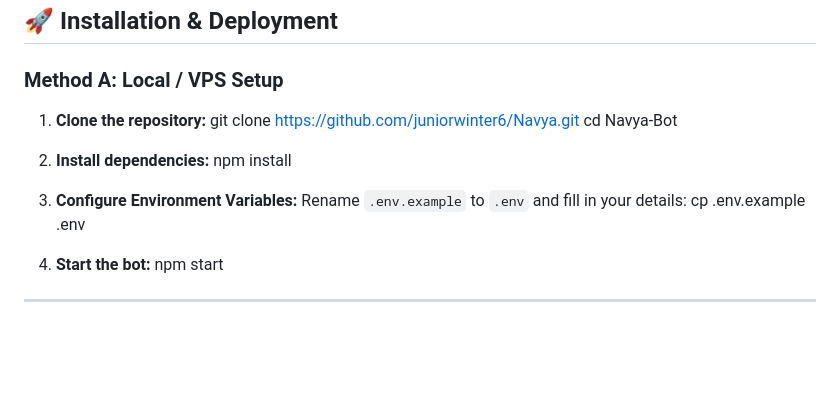
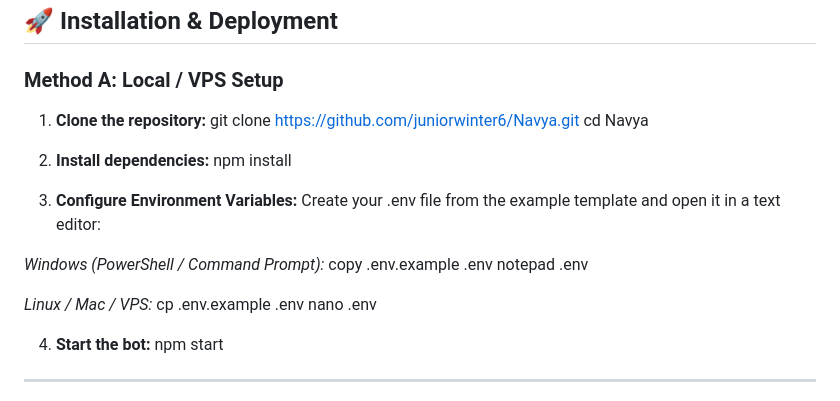
Before and after one commit to juniorwinter6/Navya, a Markdown page: README.md, the part around the change. Drawn GitHub-style; blank space fills up the shorter version.

Commit message:
update: bot changes

```diff
--- a/README.md
+++ b/README.md
@@ -38,14 +38,21 @@ Whether hosting locally or on a cloud panel, configure the following environment
 
 1. **Clone the repository:**
    git clone https://github.com/juniorwinter6/Navya.git
-   cd Navya-Bot
+   cd Navya
 
 2. **Install dependencies:**
    npm install
 
 3. **Configure Environment Variables:**
-   Rename `.env.example` to `.env` and fill in your details:
-   cp .env.example .env
+   Create your .env file from the example template and open it in a text editor:
+
+*Windows (PowerShell / Command Prompt):*
+copy .env.example .env
+notepad .env
+
+*Linux / Mac / VPS:*
+cp .env.example .env
+nano .env
 
 4. **Start the bot:**
    npm start
```
